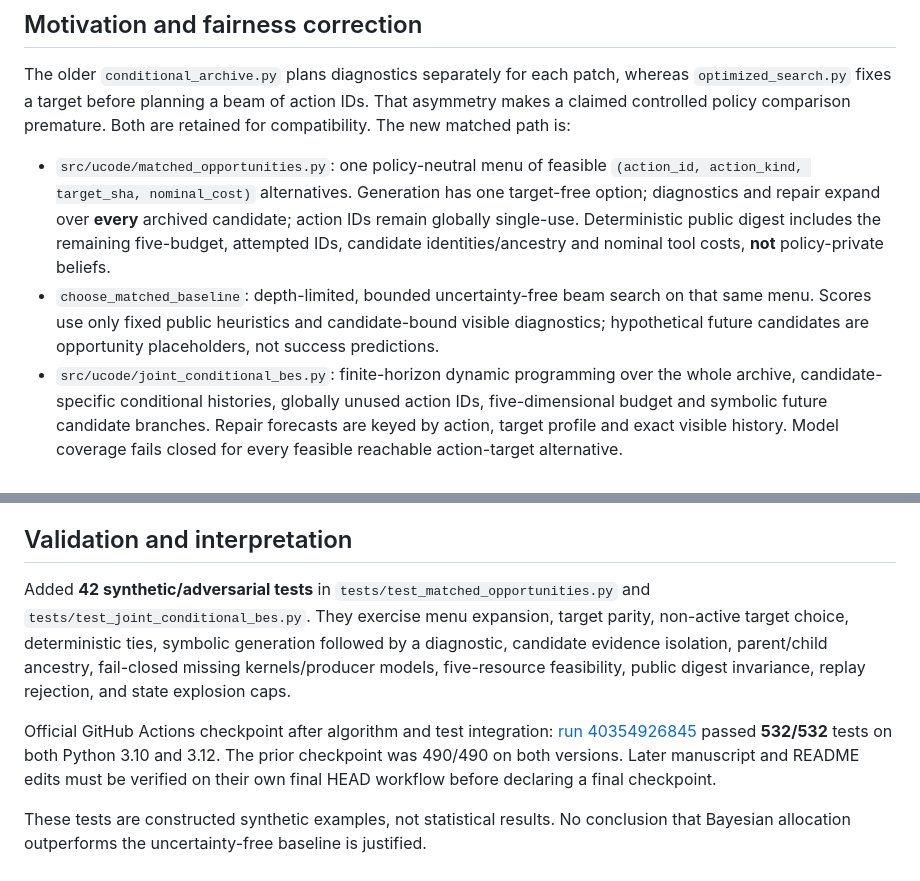
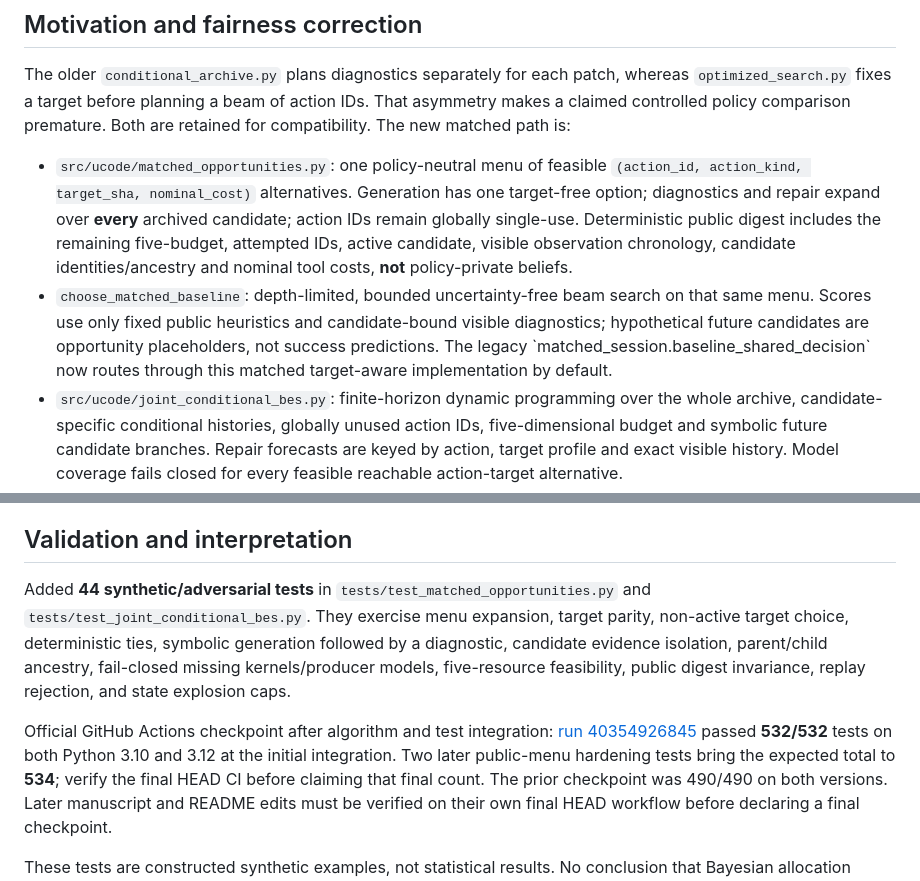
Before and after one commit to Rocky5502/U-CODE, a Markdown page: docs/JOINT_MULTICANDIDATE_BES_2026-10-26.md, 2 parts joined by grey strips. Rendered like a GitHub page.

Commit message:
docs: capture default matched-baseline route and strengthened public digest tests

```diff
--- a/docs/JOINT_MULTICANDIDATE_BES_2026-10-26.md
+++ b/docs/JOINT_MULTICANDIDATE_BES_2026-10-26.md
@@ -15,12 +15,15 @@ premature. Both are retained for compatibility. The new matched path is:
   `(action_id, action_kind, target_sha, nominal_cost)` alternatives. Generation
   has one target-free option; diagnostics and repair expand over **every**
   archived candidate; action IDs remain globally single-use. Deterministic
-  public digest includes the remaining five-budget, attempted IDs, candidate
-  identities/ancestry and nominal tool costs, **not** policy-private beliefs.
+  public digest includes the remaining five-budget, attempted IDs, active
+  candidate, visible observation chronology, candidate identities/ancestry
+  and nominal tool costs, **not** policy-private beliefs.
 - `choose_matched_baseline`: depth-limited, bounded uncertainty-free beam
   search on that same menu. Scores use only fixed public heuristics and
   candidate-bound visible diagnostics; hypothetical future candidates are
-  opportunity placeholders, not success predictions.
+  opportunity placeholders, not success predictions. The legacy
+  \`matched_session.baseline_shared_decision\` now routes through this matched
+  target-aware implementation by default.
 - `src/ucode/joint_conditional_bes.py`: finite-horizon dynamic programming
   over the whole archive, candidate-specific conditional histories, globally
   unused action IDs, five-dimensional budget and symbolic future candidate
@@ -58,7 +61,7 @@ silently imported into the real archive.
 
 ## Validation and interpretation
 
-Added **42 synthetic/adversarial tests** in
+Added **44 synthetic/adversarial tests** in
 `tests/test_matched_opportunities.py` and
 `tests/test_joint_conditional_bes.py`. They exercise menu expansion,
 target parity, non-active target choice, deterministic ties, symbolic
@@ -69,7 +72,7 @@ and state explosion caps.
 
 Official GitHub Actions checkpoint after algorithm and test integration:
 [run 40354926845](https://github.com/Rocky5502/U-CODE/actions/runs/40354926845)
-passed **532/532** tests on both Python 3.10 and 3.12. The prior checkpoint
+passed **532/532** tests on both Python 3.10 and 3.12 at the initial integration. Two later public-menu hardening tests bring the expected total to **534**; verify the final HEAD CI before claiming that final count. The prior checkpoint
 was 490/490 on both versions. Later manuscript and README edits must be
 verified on their own final HEAD workflow before declaring a final checkpoint.
 
```
